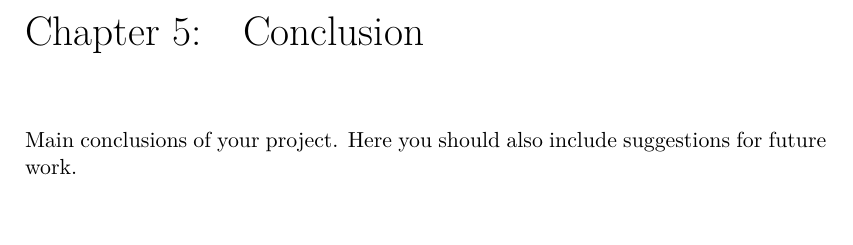
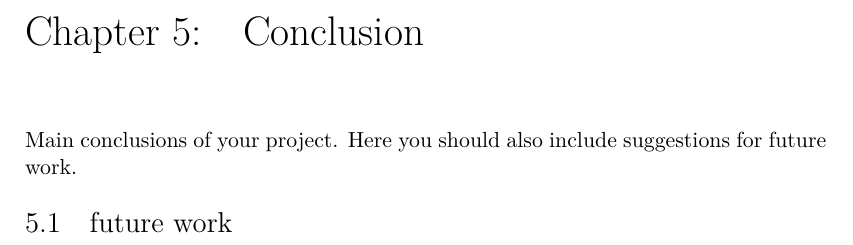
Before and after one commit to shadowxiehao/YewPar_dissertation, a LaTeX thesis (mproj.tex): part of page 15 of 18, cut so that both start at the same text. Compiled offline with XeLaTeX; a LaTeX package or settings file that is missing is left out.

Commit message:
small change

```diff
--- a/mproj.tex
+++ b/mproj.tex
@@ -435,6 +435,9 @@ Performance Monitor会通过各节点的数据计算出最优窃取目标节点,
 
 Main conclusions of your project. Here you should also include suggestions for future work.
 
+\section{future work}
+
+
 \appendix % first appendix
 %%%%%%%%%%%%%%%%%%%%%%%%%%%%%%%%%%%%%%%%%%%%%%%%%%%%%%%%%%%%%%%%%%%
 \chapter{First appendix}
```
Also changed, not shown: images/period_of_worker.pdf, mproj.pdf.
